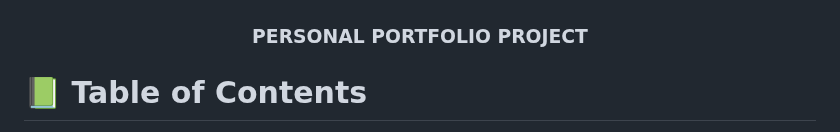
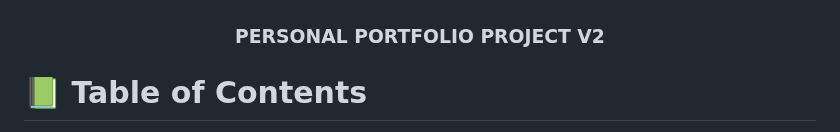
Before and after one commit to alyconr/port-projetcsV2, a Markdown page: README.md, the part around the change. Drawn GitHub-style.

Commit message:
:memo: Update documentation

```diff
--- a/README.md
+++ b/README.md
@@ -7,7 +7,7 @@
   <img src="./img/LOGOv2.png" alt="logo" width="140"  height="auto" />
   <br/>
 
-  <h3><b>PERSONAL PORTFOLIO PROJECT</b></h3>
+  <h3><b>PERSONAL PORTFOLIO PROJECT V2</b></h3>
 
 </div>
 
```
